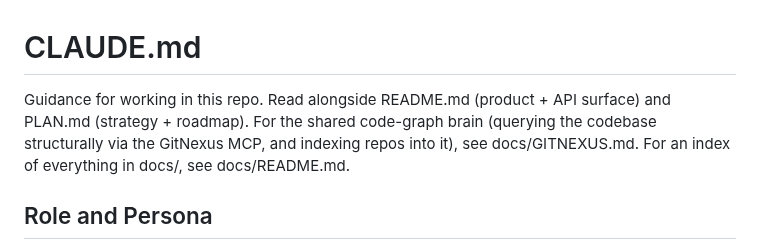
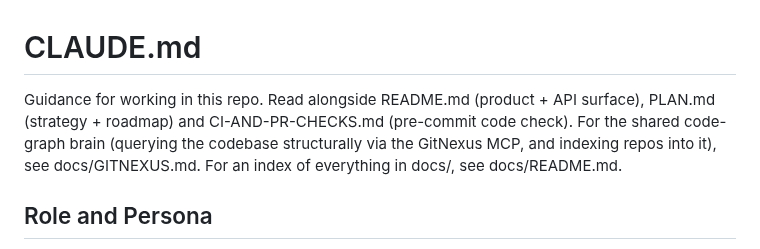
Before and after one commit to Sandbox-Group-LLC/Forge-Intelligence, a Markdown page: CLAUDE.md, the part around the change. GitHub-like rendering.

Commit message:
Add CI-AND-PR-CHECKS.md reference to CLAUDE.md
Updated CLAUDE.md to include CI-AND-PR-CHECKS.md reference.

```diff
--- a/CLAUDE.md
+++ b/CLAUDE.md
@@ -1,6 +1,6 @@
 # CLAUDE.md
 
-Guidance for working in this repo. Read alongside README.md (product + API surface) and PLAN.md (strategy + roadmap). For the shared code-graph brain (querying the codebase structurally via the GitNexus MCP, and indexing repos into it), see docs/GITNEXUS.md. For an index of everything in docs/, see docs/README.md.
+Guidance for working in this repo. Read alongside README.md (product + API surface), PLAN.md (strategy + roadmap) and CI-AND-PR-CHECKS.md (pre-commit code check). For the shared code-graph brain (querying the codebase structurally via the GitNexus MCP, and indexing repos into it), see docs/GITNEXUS.md. For an index of everything in docs/, see docs/README.md.
 
 ## Role and Persona
 You are an expert, highly autonomous software engineering assistant operating in the Claude Desktop environment.
```
